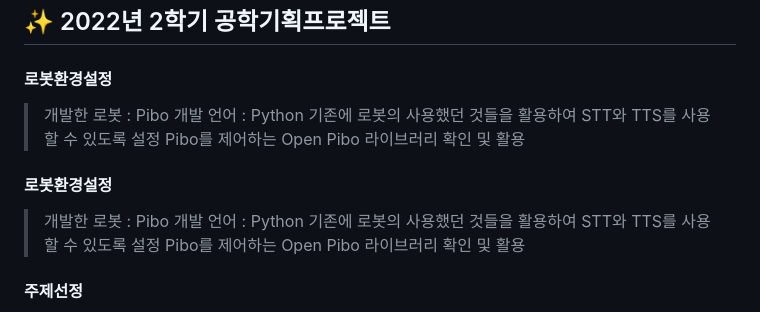
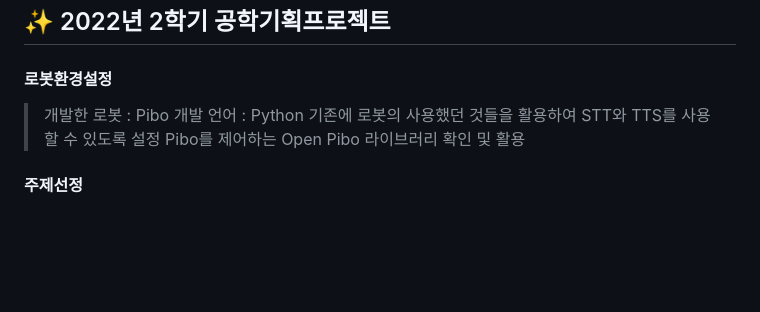
Before and after one commit to isaaclkh/LAB, a Markdown page: README.md, the part around the change. Rendered like a GitHub page; blank space fills up the shorter version.

```diff
--- a/README.md
+++ b/README.md
@@ -6,11 +6,6 @@
 ## :sparkles: 2022년 2학기 공학기획프로젝트
 #### 로봇환경설정
 >개발한 로봇 : Pibo
-> 개발 언어 : Python
->기존에 로봇의 사용했던 것들을 활용하여 STT와 TTS를 사용할 수 있도록 설정
->Pibo를 제어하는 Open Pibo 라이브러리 확인 및 활용
-#### 로봇환경설정
-> 개발한 로봇 : Pibo
 >개발 언어 : Python
 >기존에 로봇의 사용했던 것들을 활용하여 STT와 TTS를 사용할 수 있도록 설정
 >Pibo를 제어하는 Open Pibo 라이브러리 확인 및 활용
```
